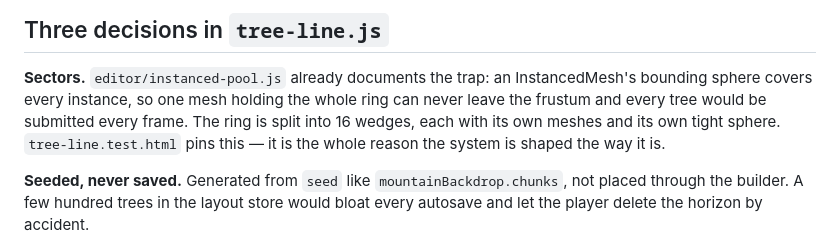
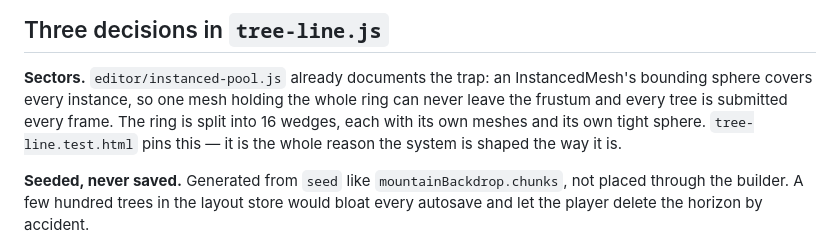
Before and after one commit to myadisak175-dotcom/liora-farm, a Markdown page: docs/MIDDLE-GROUND.md, the part around the change. Drawn GitHub-style.

```diff
--- a/docs/MIDDLE-GROUND.md
+++ b/docs/MIDDLE-GROUND.md
@@ -52,7 +52,7 @@ Multiply by 0.05 to get the per-frame cost.
 
 **Sectors.** `editor/instanced-pool.js` already documents the trap: an
 InstancedMesh's bounding sphere covers every instance, so one mesh holding the
-whole ring can never leave the frustum and every tree would be submitted every frame.
+whole ring can never leave the frustum and every tree is submitted every frame.
 The ring is split into 16 wedges, each with its own meshes and its own tight
 sphere. `tree-line.test.html` pins this — it is the whole reason the system is
 shaped the way it is.
```
